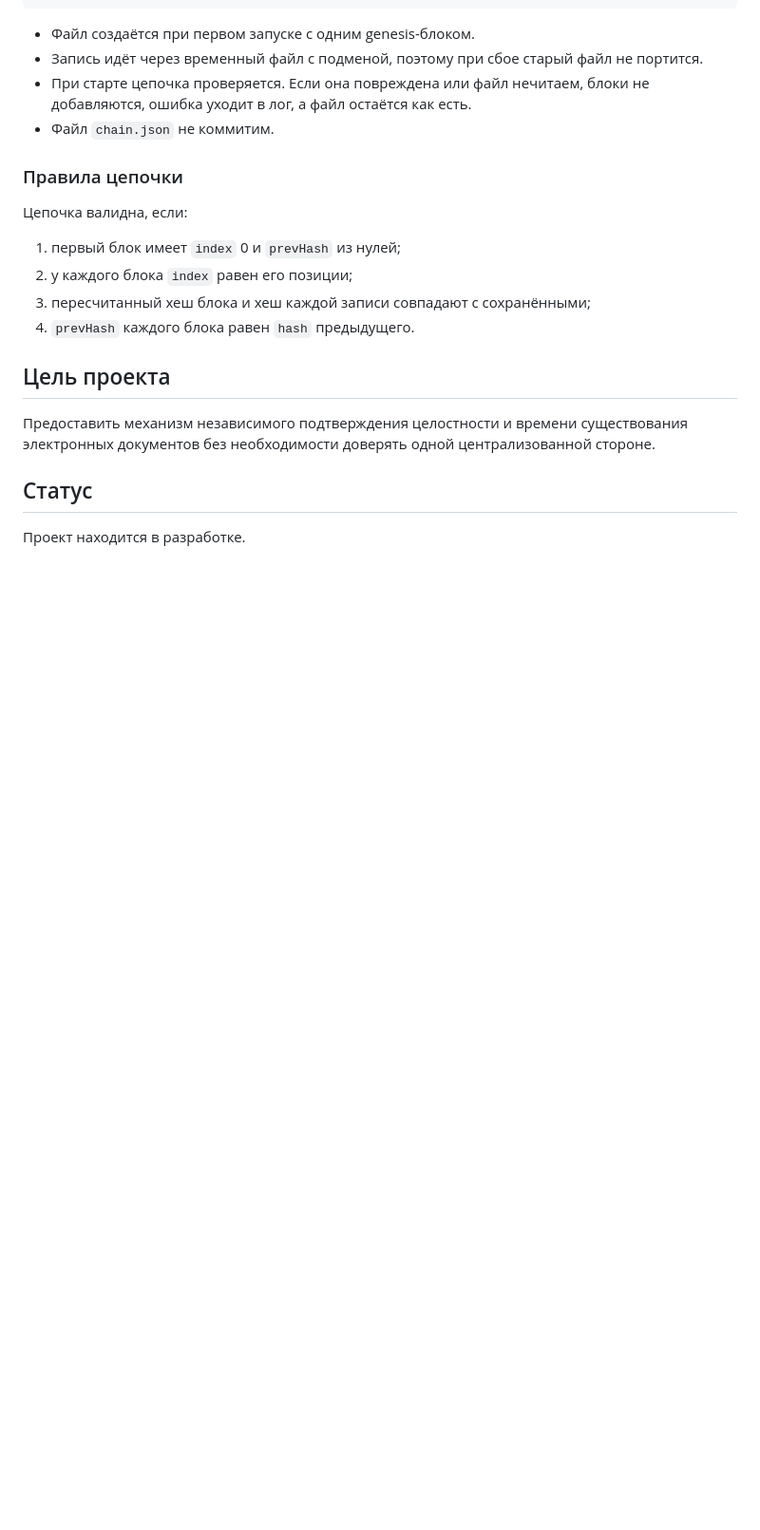
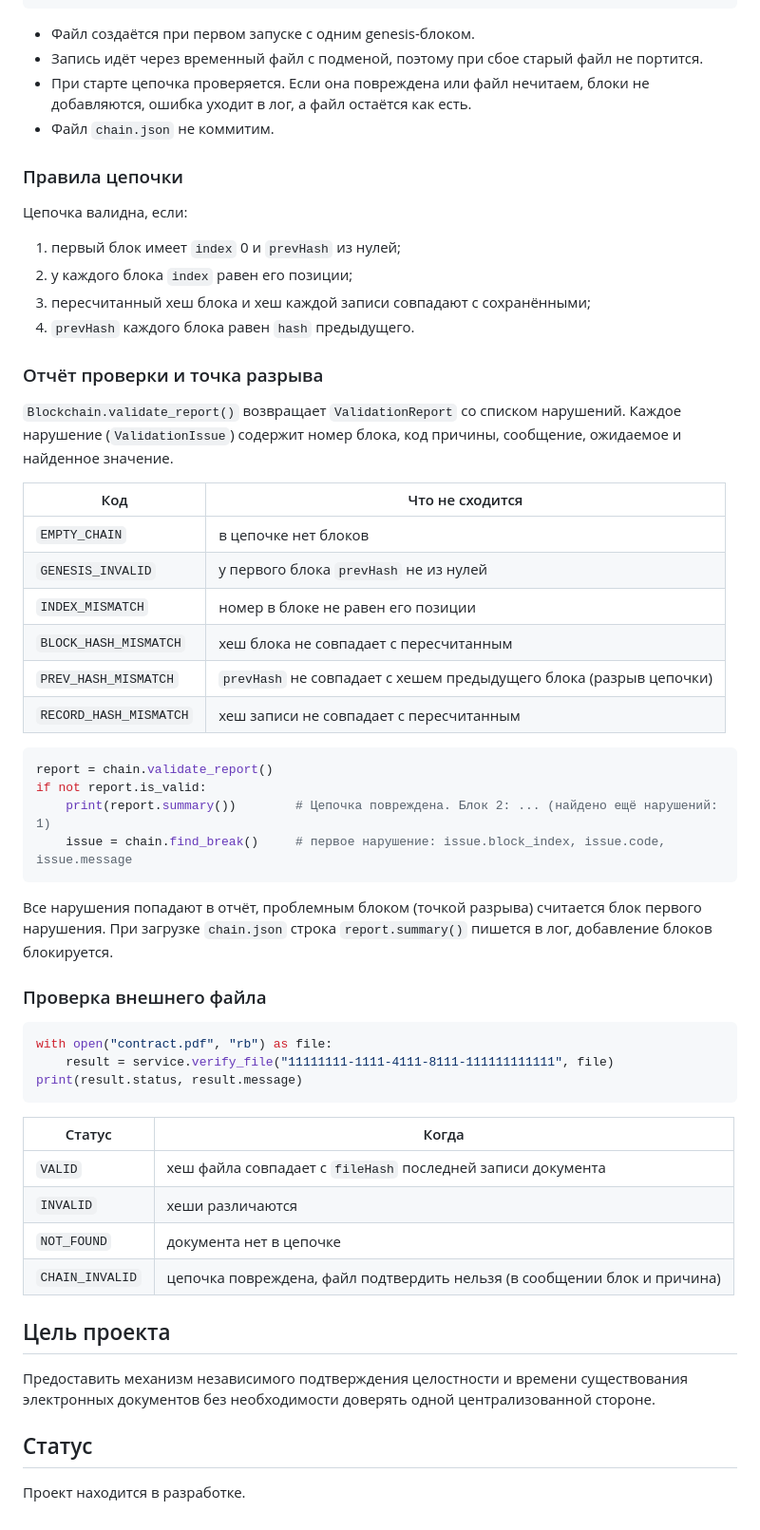
Before and after one commit to ShadowNetwork713/file_transfer_service, a Markdown page: README.md, the part around one of its changes. Shown at 95% size. Rendered like a GitHub page; blank space fills up the shorter version.

Commit message:
docs(blockchain): README про демо, отчёт валидации и проверку файла SER-73

````diff
--- a/README.md
+++ b/README.md
@@ -159,6 +186,43 @@ print(service.validate_chain())
 3. пересчитанный хеш блока и хеш каждой записи совпадают с сохранёнными;
 4. `prevHash` каждого блока равен `hash` предыдущего.
 
+### Отчёт проверки и точка разрыва
+
+`Blockchain.validate_report()` возвращает `ValidationReport` со списком нарушений. Каждое нарушение (`ValidationIssue`) содержит номер блока, код причины, сообщение, ожидаемое и найденное значение.
+
+| Код | Что не сходится |
+|---|---|
+| `EMPTY_CHAIN` | в цепочке нет блоков |
+| `GENESIS_INVALID` | у первого блока `prevHash` не из нулей |
+| `INDEX_MISMATCH` | номер в блоке не равен его позиции |
+| `BLOCK_HASH_MISMATCH` | хеш блока не совпадает с пересчитанным |
+| `PREV_HASH_MISMATCH` | `prevHash` не совпадает с хешем предыдущего блока (разрыв цепочки) |
+| `RECORD_HASH_MISMATCH` | хеш записи не совпадает с пересчитанным |
+
+```python
+report = chain.validate_report()
+if not report.is_valid:
+    print(report.summary())        # Цепочка повреждена. Блок 2: ... (найдено ещё нарушений: 1)
+    issue = chain.find_break()     # первое нарушение: issue.block_index, issue.code, issue.message
+```
+
+Все нарушения попадают в отчёт, проблемным блоком (точкой разрыва) считается блок первого нарушения. При загрузке `chain.json` строка `report.summary()` пишется в лог, добавление блоков блокируется.
+
+### Проверка внешнего файла
+
+```python
+with open("contract.pdf", "rb") as file:
+    result = service.verify_file("11111111-1111-4111-8111-111111111111", file)
+print(result.status, result.message)
+```
+
+| Статус | Когда |
+|---|---|
+| `VALID` | хеш файла совпадает с `fileHash` последней записи документа |
+| `INVALID` | хеши различаются |
+| `NOT_FOUND` | документа нет в цепочке |
+| `CHAIN_INVALID` | цепочка повреждена, файл подтвердить нельзя (в сообщении блок и причина) |
+
 ## Цель проекта
 
 Предоставить механизм независимого подтверждения целостности и времени существования электронных документов без необходимости доверять одной централизованной стороне.
````
Also changed, not shown: other parts of README.md (+29 -2 lines).
